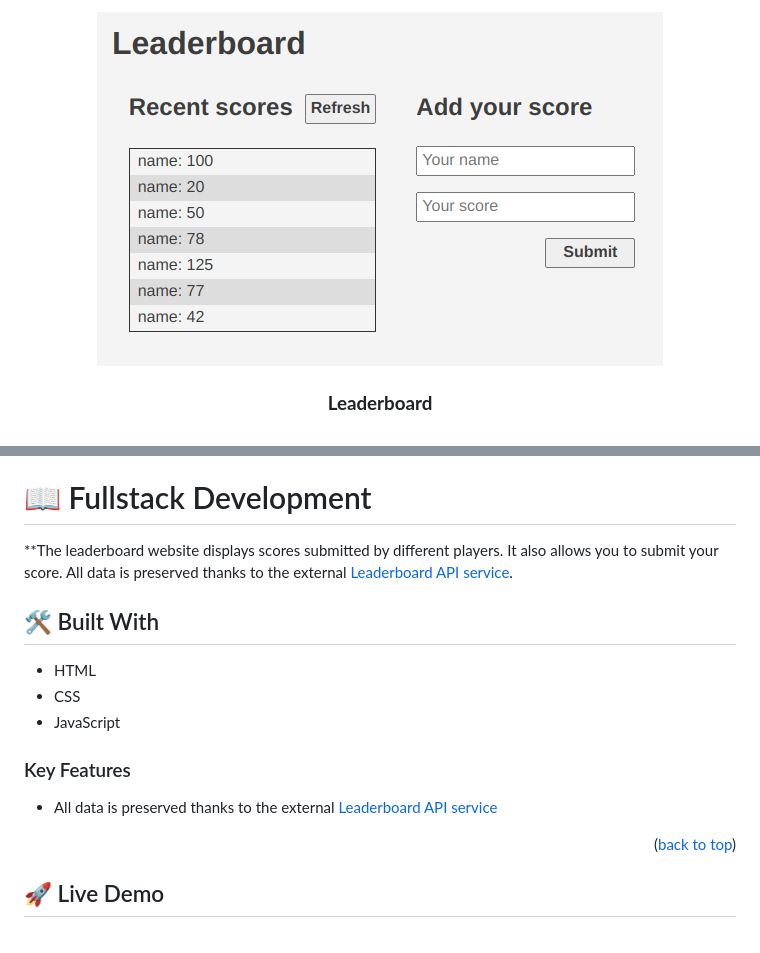
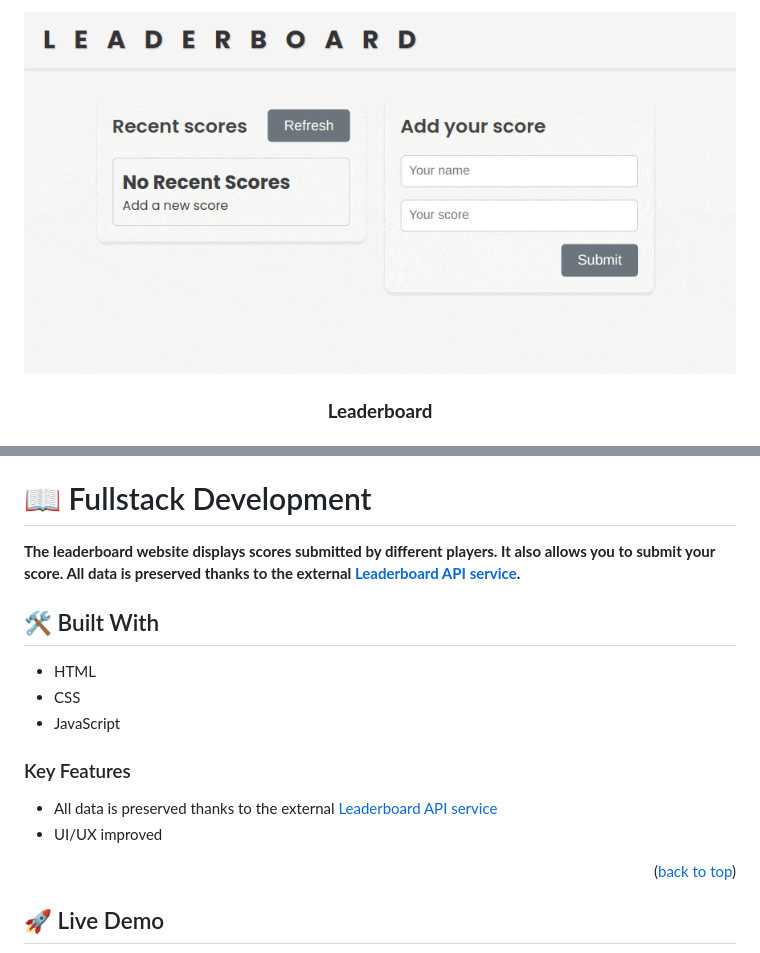
Before and after one commit to sagieramos/leaderboard, a Markdown page: README.md, 2 parts joined by grey strips. GitHub-like rendering; pictures changed too: screenshootL1.png (deleted), screenshot.gif (added).

```diff
--- a/README.md
+++ b/README.md
@@ -4,7 +4,7 @@
 
 <div align="center">
 
-  <img src="screenshootL1.png" alt="overview" width="auto"  height="auto" />
+  <img src="screenshot.gif" alt="overview" width="auto"  height="auto" />
   <br/>
 
   <h3><b>Leaderboard</b></h3>
@@ -33,7 +33,7 @@
 
 # 📖 Fullstack Development <a name="leaderboard"></a>
 
-**The leaderboard website displays scores submitted by different players. It also allows you to submit your score. All data is preserved thanks to the external [Leaderboard API service](https://microverse.notion.site/Leaderboard-API-service-24c0c3c116974ac49488d4eb0267ade3).
+**The leaderboard website displays scores submitted by different players. It also allows you to submit your score. All data is preserved thanks to the external [Leaderboard API service](https://microverse.notion.site/Leaderboard-API-service-24c0c3c116974ac49488d4eb0267ade3).**
 
 ## 🛠  Built With <a name="built-with"></a>
 - HTML
@@ -41,6 +41,7 @@
 - JavaScript
 ### Key Features <a name="key-features"></a>
 - All data is preserved thanks to the external [Leaderboard API service](https://microverse.notion.site/Leaderboard-API-service-24c0c3c116974ac49488d4eb0267ade3)
+- UI/UX improved
 
 <p align="right">(<a href="#readme-top">back to top</a>)</p>
 
```
Also changed, not shown: other parts of README.md (+1 -1 lines), 5 other files.
